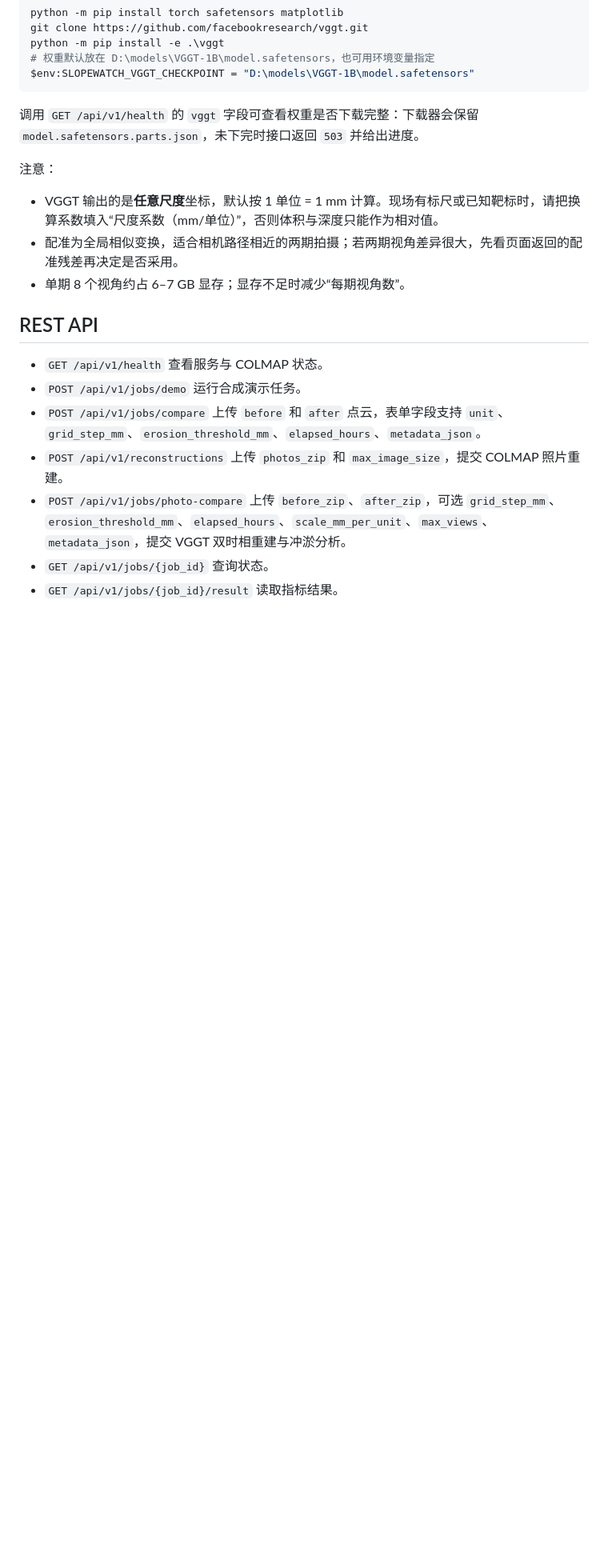
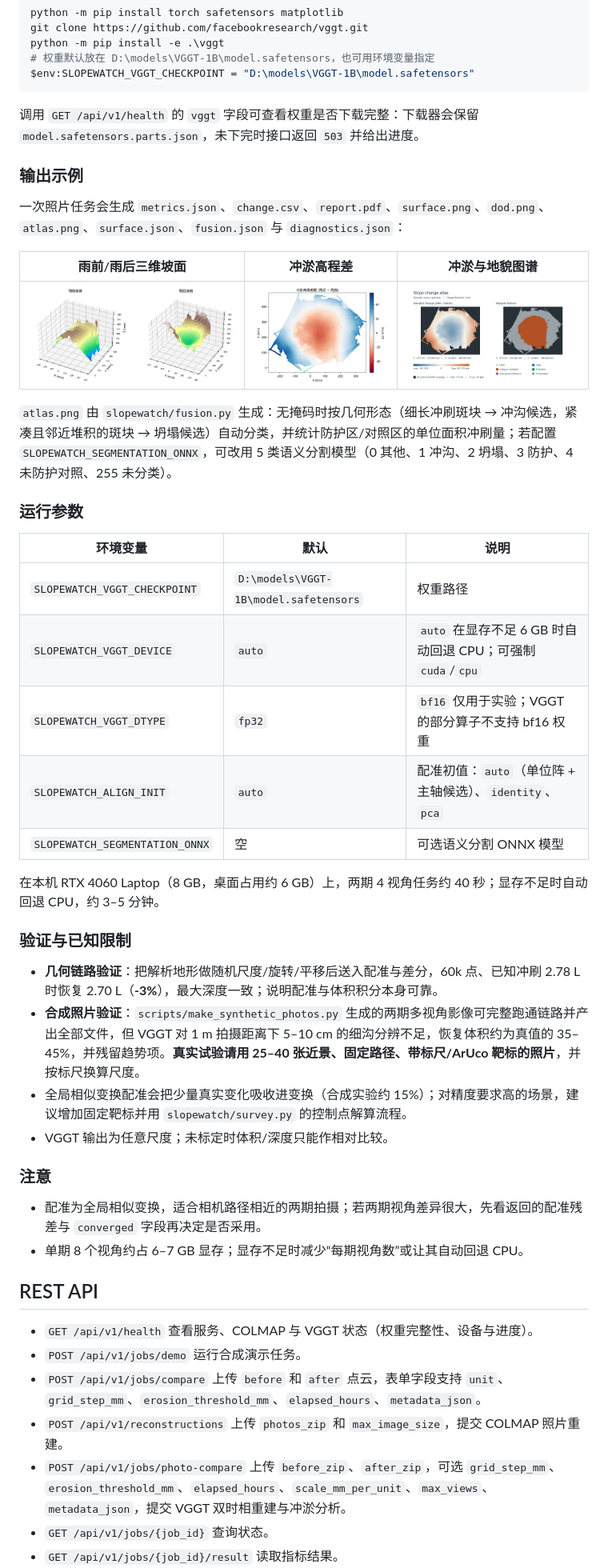
Before and after one commit to Zzz123bit/slopewatch, a Markdown page: README.md, the part around one of its changes. Shown at 80% size. GitHub-like rendering; pictures changed too: docs/atlas.png (added), docs/dod.png (added), docs/surface.png (added); blank space fills up the shorter version.

```diff
--- a/README.md
+++ b/README.md
@@ -121,15 +139,43 @@ $env:SLOPEWATCH_VGGT_CHECKPOINT = "D:\models\VGGT-1B\model.safetensors"
 
 调用 `GET /api/v1/health` 的 `vggt` 字段可查看权重是否下载完整：下载器会保留 `model.safetensors.parts.json`，未下完时接口返回 `503` 并给出进度。
 
-注意：
+### 输出示例
 
-- VGGT 输出的是**任意尺度**坐标，默认按 1 单位 = 1 mm 计算。现场有标尺或已知靶标时，请把换算系数填入“尺度系数（mm/单位）”，否则体积与深度只能作为相对值。
-- 配准为全局相似变换，适合相机路径相近的两期拍摄；若两期视角差异很大，先看页面返回的配准残差再决定是否采用。
-- 单期 8 个视角约占 6–7 GB 显存；显存不足时减少“每期视角数”。
+一次照片任务会生成 `metrics.json`、`change.csv`、`report.pdf`、`surface.png`、`dod.png`、`atlas.png`、`surface.json`、`fusion.json` 与 `diagnostics.json`：
+
+| 雨前/雨后三维坡面 | 冲淤高程差 | 冲淤与地貌图谱 |
+|---|---|---|
+| ![surface](docs/surface.png) | ![dod](docs/dod.png) | ![atlas](docs/atlas.png) |
+
+`atlas.png` 由 `slopewatch/fusion.py` 生成：无掩码时按几何形态（细长冲刷斑块 → 冲沟候选，紧凑且邻近堆积的斑块 → 坍塌候选）自动分类，并统计防护区/对照区的单位面积冲刷量；若配置 `SLOPEWATCH_SEGMENTATION_ONNX`，可改用 5 类语义分割模型（0 其他、1 冲沟、2 坍塌、3 防护、4 未防护对照、255 未分类）。
+
+### 运行参数
+
+| 环境变量 | 默认 | 说明 |
+|---|---|---|
+| `SLOPEWATCH_VGGT_CHECKPOINT` | `D:\models\VGGT-1B\model.safetensors` | 权重路径 |
+| `SLOPEWATCH_VGGT_DEVICE` | `auto` | `auto` 在显存不足 6 GB 时自动回退 CPU；可强制 `cuda`/`cpu` |
+| `SLOPEWATCH_VGGT_DTYPE` | `fp32` | `bf16` 仅用于实验；VGGT 的部分算子不支持 bf16 权重 |
+| `SLOPEWATCH_ALIGN_INIT` | `auto` | 配准初值：`auto`（单位阵 + 主轴候选）、`identity`、`pca` |
+| `SLOPEWATCH_SEGMENTATION_ONNX` | 空 | 可选语义分割 ONNX 模型 |
+
+在本机 RTX 4060 Laptop（8 GB，桌面占用约 6 GB）上，两期 4 视角任务约 40 秒；显存不足时自动回退 CPU，约 3–5 分钟。
+
+### 验证与已知限制
+
+- **几何链路验证**：把解析地形做随机尺度/旋转/平移后送入配准与差分，60k 点、已知冲刷 2.78 L 时恢复 2.70 L（**-3%**），最大深度一致；说明配准与体积积分本身可靠。
+- **合成照片验证**：`scripts/make_synthetic_photos.py` 生成的两期多视角影像可完整跑通链路并产出全部文件，但 VGGT 对 1 m 拍摄距离下 5–10 cm 的细沟分辨不足，恢复体积约为真值的 35–45%，并残留趋势项。**真实试验请用 25–40 张近景、固定路径、带标尺/ArUco 靶标的照片**，并按标尺换算尺度。
+- 全局相似变换配准会把少量真实变化吸收进变换（合成实验约 15%）；对精度要求高的场景，建议增加固定靶标并用 `slopewatch/survey.py` 的控制点解算流程。
+- VGGT 输出为任意尺度；未标定时体积/深度只能作相对比较。
+
+### 注意
+
+- 配准为全局相似变换，适合相机路径相近的两期拍摄；若两期视角差异很大，先看返回的配准残差与 `converged` 字段再决定是否采用。
+- 单期 8 个视角约占 6–7 GB 显存；显存不足时减少“每期视角数”或让其自动回退 CPU。
 
 ## REST API
 
-- `GET /api/v1/health` 查看服务与 COLMAP 状态。
+- `GET /api/v1/health` 查看服务、COLMAP 与 VGGT 状态（权重完整性、设备与进度）。
 - `POST /api/v1/jobs/demo` 运行合成演示任务。
 - `POST /api/v1/jobs/compare` 上传 `before` 和 `after` 点云，表单字段支持 `unit`、`grid_step_mm`、`erosion_threshold_mm`、`elapsed_hours`、`metadata_json`。
 - `POST /api/v1/reconstructions` 上传 `photos_zip` 和 `max_image_size`，提交 COLMAP 照片重建。
```
Also changed, not shown: other parts of README.md (+21 -3 lines), docs/web_ui.png (added), 7 other files.
